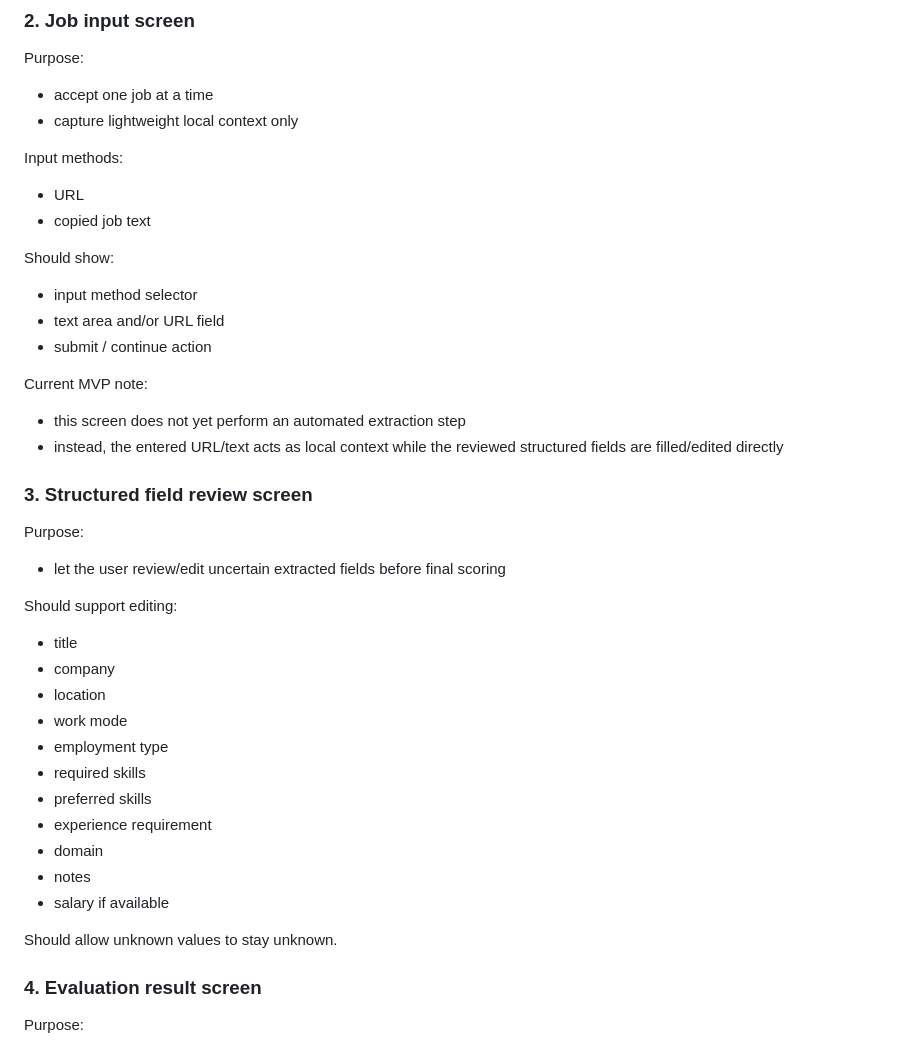
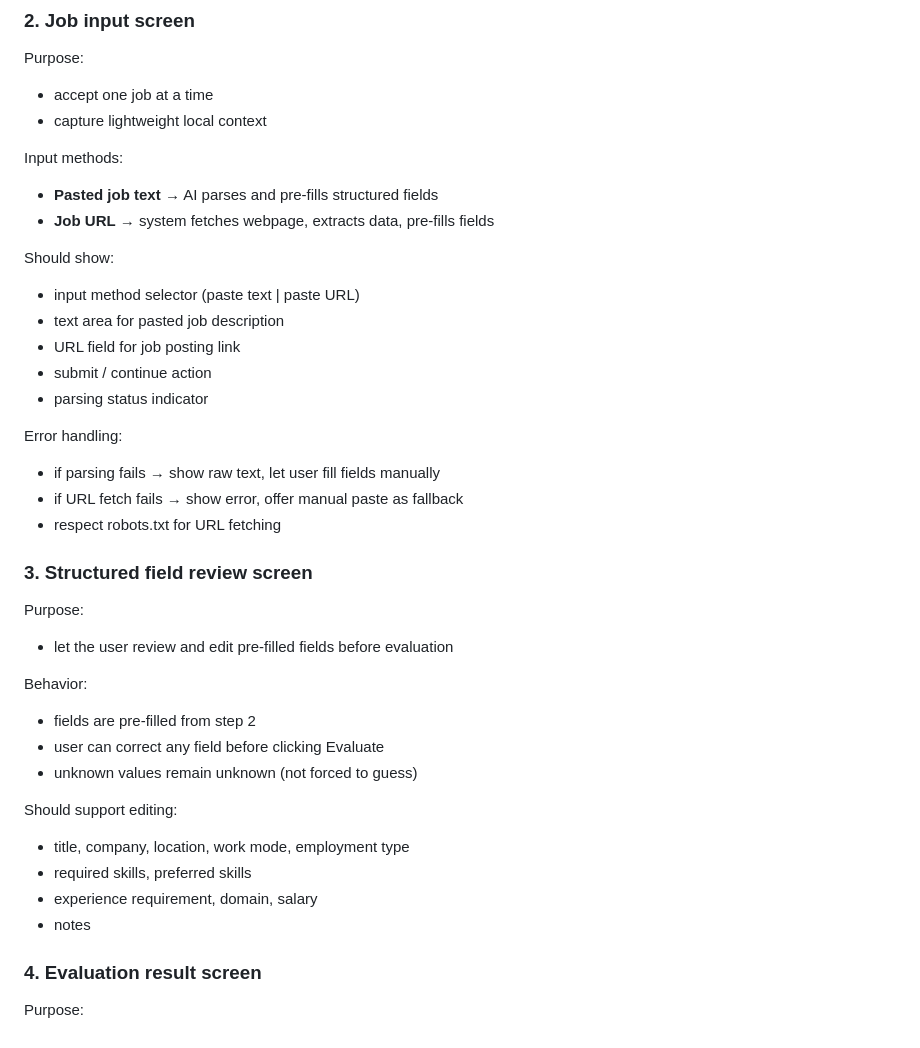
Before and after one commit to SmartLHA/job-seeking-tool, a Markdown page: docs/ui_scope.md, the part around one of its changes. Drawn GitHub-style.

```diff
--- a/docs/ui_scope.md
+++ b/docs/ui_scope.md
@@ -35,39 +55,38 @@ Should show:
 ### 2. Job input screen
 Purpose:
 - accept one job at a time
-- capture lightweight local context only
+- capture lightweight local context
 
 Input methods:
-- URL
-- copied job text
+- **Pasted job text** → AI parses and pre-fills structured fields
+- **Job URL** → system fetches webpage, extracts data, pre-fills fields
 
 Should show:
-- input method selector
-- text area and/or URL field
+- input method selector (paste text | paste URL)
+- text area for pasted job description
+- URL field for job posting link
 - submit / continue action
+- parsing status indicator
 
-Current MVP note:
-- this screen does not yet perform an automated extraction step
-- instead, the entered URL/text acts as local context while the reviewed structured fields are filled/edited directly
+Error handling:
+- if parsing fails → show raw text, let user fill fields manually
+- if URL fetch fails → show error, offer manual paste as fallback
+- respect robots.txt for URL fetching
 
 ### 3. Structured field review screen
 Purpose:
-- let the user review/edit uncertain extracted fields before final scoring
+- let the user review and edit pre-filled fields before evaluation
+
+Behavior:
+- fields are pre-filled from step 2
+- user can correct any field before clicking Evaluate
+- unknown values remain unknown (not forced to guess)
 
 Should support editing:
-- title
-- company
-- location
-- work mode
-- employment type
-- required skills
-- preferred skills
-- experience requirement
-- domain
+- title, company, location, work mode, employment type
+- required skills, preferred skills
+- experience requirement, domain, salary
 - notes
-- salary if available
-
-Should allow unknown values to stay unknown.
 
 ### 4. Evaluation result screen
 Purpose:
```
Also changed, not shown: other parts of docs/ui_scope.md (+38 -13 lines), PROJECT_LOG.md (+30 -1 lines), docs/tasks/ui-paste-url-prefill-brief.md (added, +116 -0 lines).
